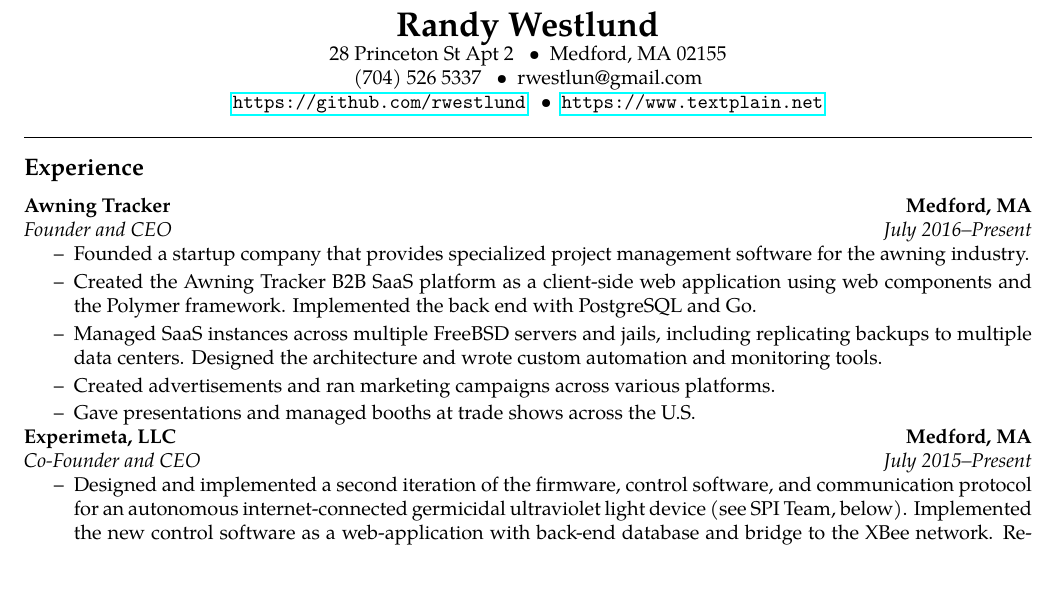
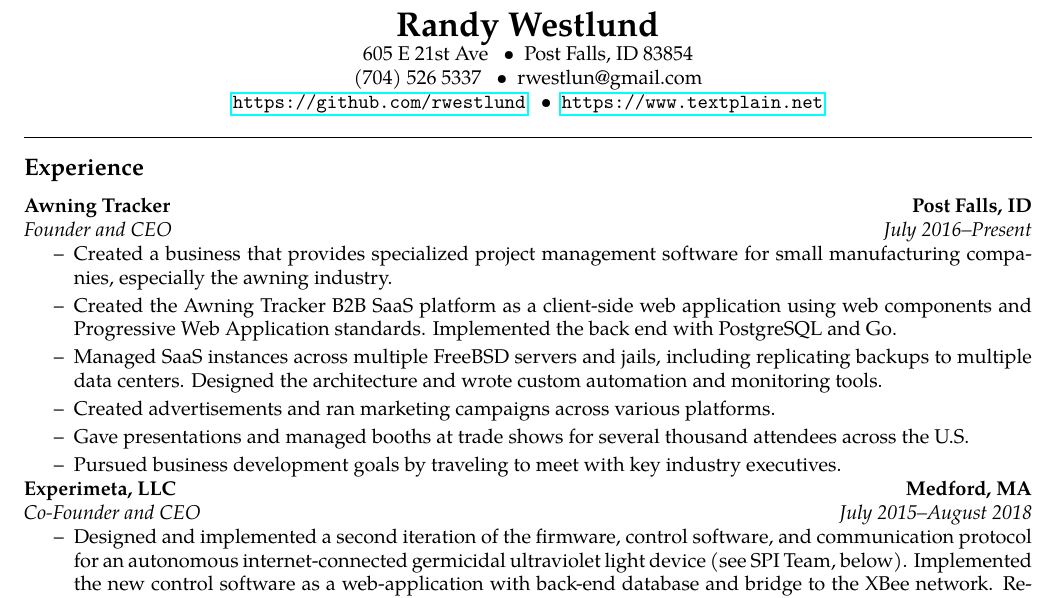
Before and after one commit to rwestlund/cv, a LaTeX CV (cv.tex): part of page 1 of 3, cut so that both start at the same text. Compiled offline with pdfLaTeX.

Commit message:
Update address and some language

```diff
--- a/cv.tex
+++ b/cv.tex
@@ -32,8 +32,8 @@
 \begin{center}
 {\LARGE \textbf{Randy Westlund}}
 
-28 Princeton St Apt 2 \ \ \textbullet%
-    \ \ Medford, MA 02155 \\
+605 E 21st Ave \ \ \textbullet%
+    \ \ Post Falls, ID 83854 \\
 (704) 526 5337 \ \ \textbullet%
     \ \ rwestlun@gmail.com \\
 \url{https://github.com/rwestlund} \ \ \textbullet%
@@ -44,15 +44,16 @@
 \hrule
 \vspace{-0.4em}
 \subsection*{Experience}
-	\headerrow{\textbf{Awning Tracker}}{\textbf{Medford, MA}}
+	\headerrow{\textbf{Awning Tracker}}{\textbf{Post Falls, ID}}
 	\headerrow{\textit{Founder and CEO}}{\textit{July 2016--Present}}
     \begin{itemize}[label=--]
-        \item Founded a startup company that provides specialized project
-            management software for the awning industry.
+        \item Created a business that provides specialized project management
+            software for small manufacturing companies, especially the awning
+            industry.
 
         \item Created the Awning Tracker B2B SaaS platform as a client-side web
-            application using web components and the Polymer framework.
-            Implemented the back end with PostgreSQL and Go.
+            application using web components and Progressive Web Application
+            standards. Implemented the back end with PostgreSQL and Go.
 
         \item Managed SaaS instances across multiple FreeBSD servers and jails,
             including replicating backups to multiple data centers.  Designed
@@ -61,11 +62,14 @@
         \item Created advertisements and ran marketing campaigns across various
             platforms.
 
-        \item Gave presentations and managed booths at trade shows across the U.S.
+        \item Gave presentations and managed booths at trade shows for several
+            thousand attendees across the U.S.
+        \item Pursued business development goals by traveling to meet with key
+            industry executives.
 	\end{itemize}
 
     \headerrow{\textbf{Experimeta, LLC}}{\textbf{Medford, MA}}
-    \headerrow{\textit{Co-Founder and CEO}}{\textit{July 2015--Present}}
+    \headerrow{\textit{Co-Founder and CEO}}{\textit{July 2015--August 2018}}
     \begin{itemize}[label=--]
         \item Designed and implemented a second iteration of the firmware,
             control software, and communication protocol for an autonomous
```
Also changed, not shown: cv.pdf.
